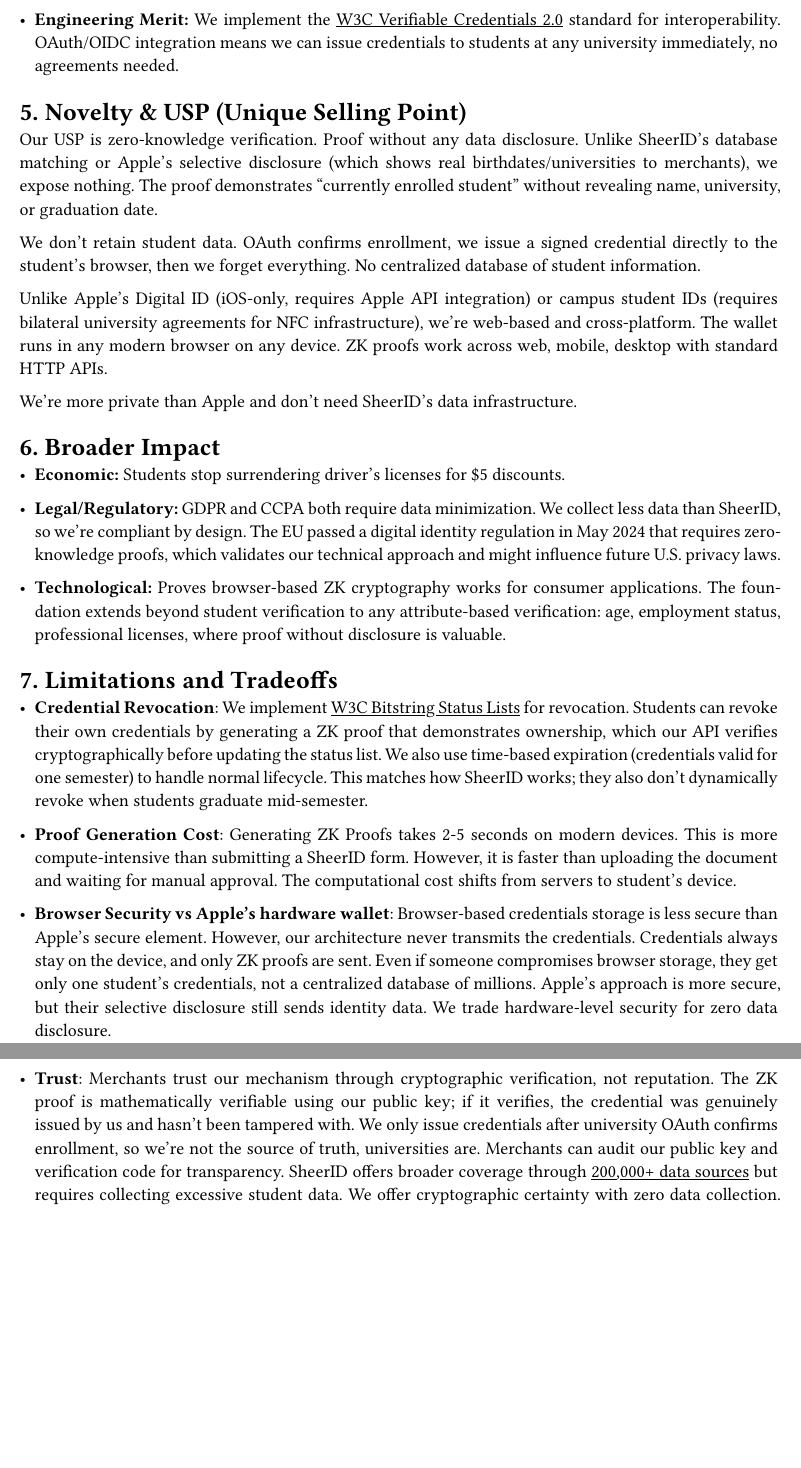
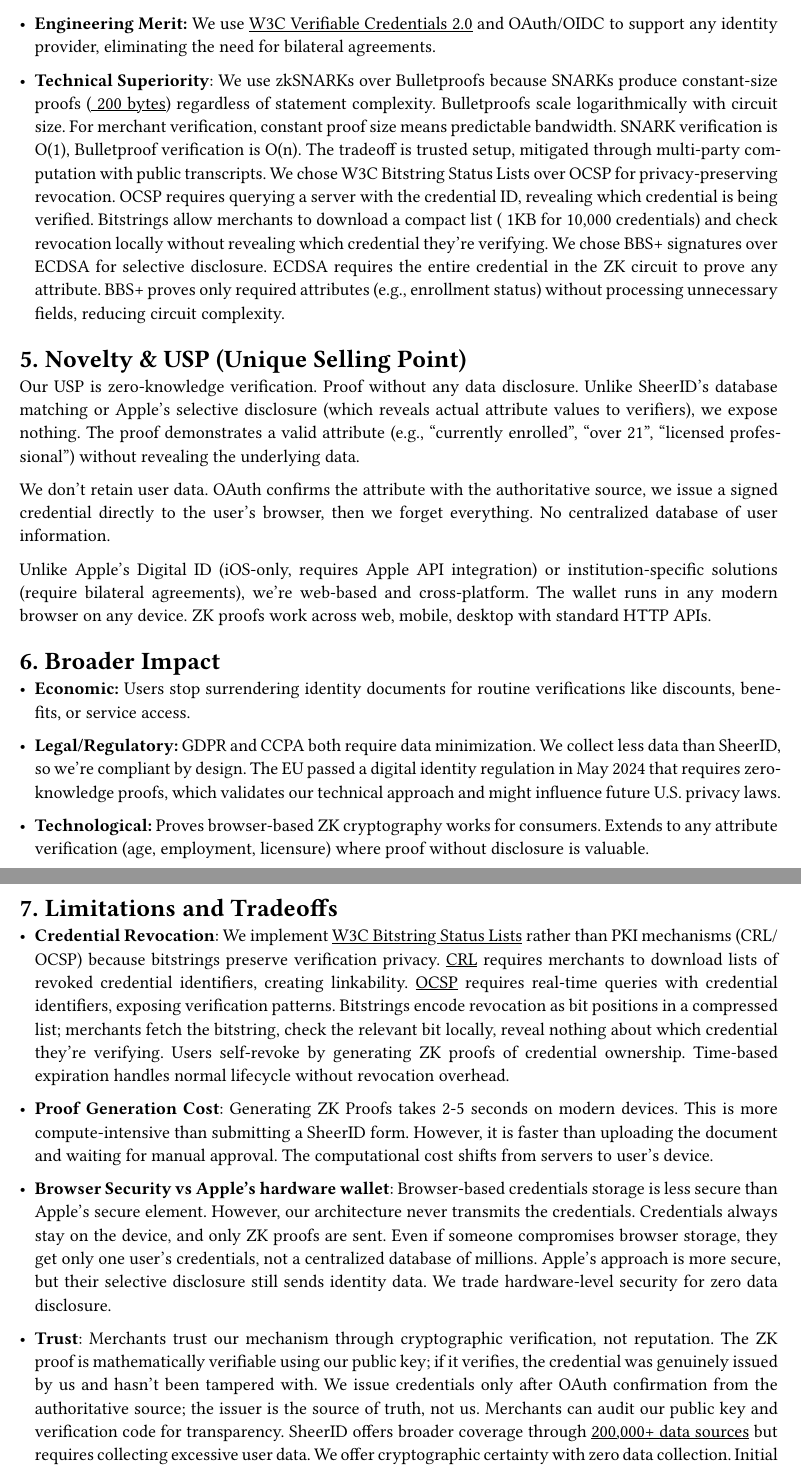
Before and after one commit to ZeroVerify/docs, a Typst document (executive-summary/main.typ): two parts of pages 2 and 3 of 4, joined at a grey line, cut at the place of the change, the shorter picture padded with empty space. Compiled offline with Typst 0.15.

Commit message:
Generalize target audience, include technical superiority

```diff
--- a/executive-summary/main.typ
+++ b/executive-summary/main.typ
@@ -46,2 +44,2 @@
-2. Our service creates a signed credential and sends it directly to the student's browser
-3. Student stores the credential encrypted in a browser wallet
+1. User authenticates with credential issuer via OAuth (university for enrollment, employer for employment status, government agency for age/veteran status, licensing board for professional credentials)
+2. Our service creates a signed credential and sends it directly to the user's browser
@@ -56,27 +55,26 @@
 
 - *Cryptographic Complexity:* We use zero-knowledge SNARKs implemented with #link("https://docs.circom.io/")[Circom] circuits that compile to WebAssembly. The browser generates proofs using #link("https://github.com/iden3/snarkjs")[snarkjs]. The proof demonstrates "I have a valid credential from an accredited university AND it hasn't expired" without revealing the actual credential data.
 
-- *Engineering Merit:* We implement the #link("https://www.w3.org/TR/vc-data-model-2.0/")[W3C Verifiable Credentials 2.0] standard for interoperability. OAuth/OIDC integration means we can issue credentials to students at any university immediately, no agreements needed.
+- *Engineering Merit:* We use #link("https://www.w3.org/TR/vc-data-model-2.0/")[W3C Verifiable Credentials 2.0] and OAuth/OIDC to support any identity provider, eliminating the need for bilateral agreements.
 
+- *Technical Superiority*: We use zkSNARKs over Bulletproofs because SNARKs produce constant-size proofs #link("https://alinush.github.io/groth16")[(~200 bytes)] regardless of statement complexity. Bulletproofs scale logarithmically with circuit size. For merchant verification, constant proof size means predictable bandwidth. SNARK verification is O(1), Bulletproof verification is O(n). The tradeoff is trusted setup, mitigated through multi-party computation with public transcripts. We chose W3C Bitstring Status Lists over OCSP for privacy-preserving revocation. OCSP requires querying a server with the credential ID, revealing which credential is being verified. Bitstrings allow merchants to download a compact list (~1KB for 10,000 credentials) and check revocation locally without revealing which credential they're verifying. We chose BBS+ signatures over ECDSA for selective disclosure. ECDSA requires the entire credential in the ZK circuit to prove any attribute. BBS+ proves only required attributes (e.g., enrollment status) without processing unnecessary fields, reducing circuit complexity.
 = 5. Novelty & USP (Unique Selling Point)
 
-Our USP is zero-knowledge verification. Proof without any data disclosure. Unlike SheerID's database matching or Apple's selective disclosure (which shows real  birthdates/universities to merchants), we expose nothing. The proof demonstrates "currently enrolled student" without revealing name, university, or graduation date.
+Our USP is zero-knowledge verification. Proof without any data disclosure. Unlike SheerID's database matching or Apple's selective disclosure (which reveals actual attribute values to verifiers), we expose nothing. The proof demonstrates a valid attribute (e.g., "currently enrolled", "over 21", "licensed professional") without revealing the underlying data.
 
-We don't retain student data. OAuth confirms enrollment, we issue a signed credential directly to the student's browser, then we forget everything. No centralized database of student information.
+We don't retain user data. OAuth confirms the attribute with the authoritative source, we issue a signed credential directly to the user's browser, then we forget everything. No centralized database of user information.
 
-Unlike Apple's Digital ID (iOS-only, requires Apple API integration) or campus student IDs (requires bilateral university agreements for NFC infrastructure), we're web-based and cross-platform. The wallet runs in any modern browser on any device. ZK proofs work across web, mobile, desktop with standard HTTP APIs.
-
-We're more private than Apple and don't need SheerID's data infrastructure.
+Unlike Apple's Digital ID (iOS-only, requires Apple API integration) or institution-specific solutions (require bilateral agreements), we're web-based and cross-platform. The wallet runs in any modern browser on any device. ZK proofs work across web, mobile, desktop with standard HTTP APIs.
 
 = 6. Broader Impact
 
-- *Economic:* Students stop surrendering driver's licenses for \$5 discounts.
+- *Economic:* Users stop surrendering identity documents for routine verifications like discounts, benefits, or service access.
 
 - *Legal/Regulatory:* GDPR and CCPA both require data minimization. We collect less data than SheerID, so we're compliant by design. The EU passed a digital identity regulation in May 2024 that requires zero-knowledge proofs, which validates our technical approach and might influence future U.S. privacy laws.
 
-- *Technological:* Proves browser-based ZK cryptography works for consumer applications. The foundation extends beyond student verification to any attribute-based verification: age, employment status, professional licenses, where proof without disclosure is valuable.
+- *Technological:* Proves browser-based ZK cryptography works for consumers. Extends to any attribute verification (age, employment, licensure) where proof without disclosure is valuable.
 
 = 7. Limitations and Tradeoffs
 
-- *Credential Revocation*: We implement #link("https://www.w3.org/TR/vc-bitstring-status-list/")[W3C Bitstring Status Lists] for revocation. Students can revoke their own credentials by generating a ZK proof that demonstrates ownership, which our API verifies cryptographically before updating the status list. We also use time-based expiration (credentials valid for one semester) to handle normal lifecycle. This matches how SheerID works; they also don't dynamically revoke when students graduate mid-semester.
+- *Credential Revocation*: We implement #link("https://www.w3.org/TR/vc-bitstring-status-list/")[W3C Bitstring Status Lists] rather than PKI mechanisms (CRL/OCSP) because bitstrings preserve verification privacy. #link("https://datatracker.ietf.org/doc/html/rfc5280")[CRL] requires merchants to download lists of revoked credential identifiers, creating linkability. #link("https://en.wikipedia.org/wiki/Online_Certificate_Status_Protocol")[OCSP] requires real-time queries with credential identifiers, exposing verification patterns. Bitstrings encode revocation as bit positions in a compressed list; merchants fetch the bitstring, check the relevant bit locally, reveal nothing about which credential they're verifying. Users self-revoke by generating ZK proofs of credential ownership. Time-based expiration handles normal lifecycle without revocation overhead.
 
@@ -86,5 +84,5 @@
 
-- *Trust*: Merchants trust our mechanism through cryptographic verification, not reputation. The ZK proof is mathematically verifiable using our public key; if it verifies, the credential was genuinely issued by us and hasn't been tampered with. We only issue credentials after university OAuth confirms enrollment, so we're not the source of truth, universities are. Merchants can audit our public key and verification code for transparency. SheerID offers broader coverage through #link("https://www.sheerid.com/press-releases/sheerid-expands-identity-verification-platform-with-marketing-hub-and-dataconnectors-to-400-martech-solutions/")[200,000+ data sources] but requires collecting excessive student data. We offer cryptographic certainty with zero data collection. Initial adoption requires pilots with privacy-conscious brands.
+- *Trust*: Merchants trust our mechanism through cryptographic verification, not reputation. The ZK proof is mathematically verifiable using our public key; if it verifies, the credential was genuinely issued by us and hasn't been tampered with. We issue credentials only after OAuth confirmation from the authoritative source; the issuer is the source of truth, not us. Merchants can audit our public key and verification code for transparency. SheerID offers broader coverage through #link("https://www.sheerid.com/press-releases/sheerid-expands-identity-verification-platform-with-marketing-hub-and-dataconnectors-to-400-martech-solutions/")[200,000+ data sources] but requires collecting excessive user data. We offer cryptographic certainty with zero data collection. Initial adoption requires pilots with privacy-conscious brands.
 
 
 #pagebreak()
```
Also changed, not shown: executive-summary/main.typ (19 more changed lines).
